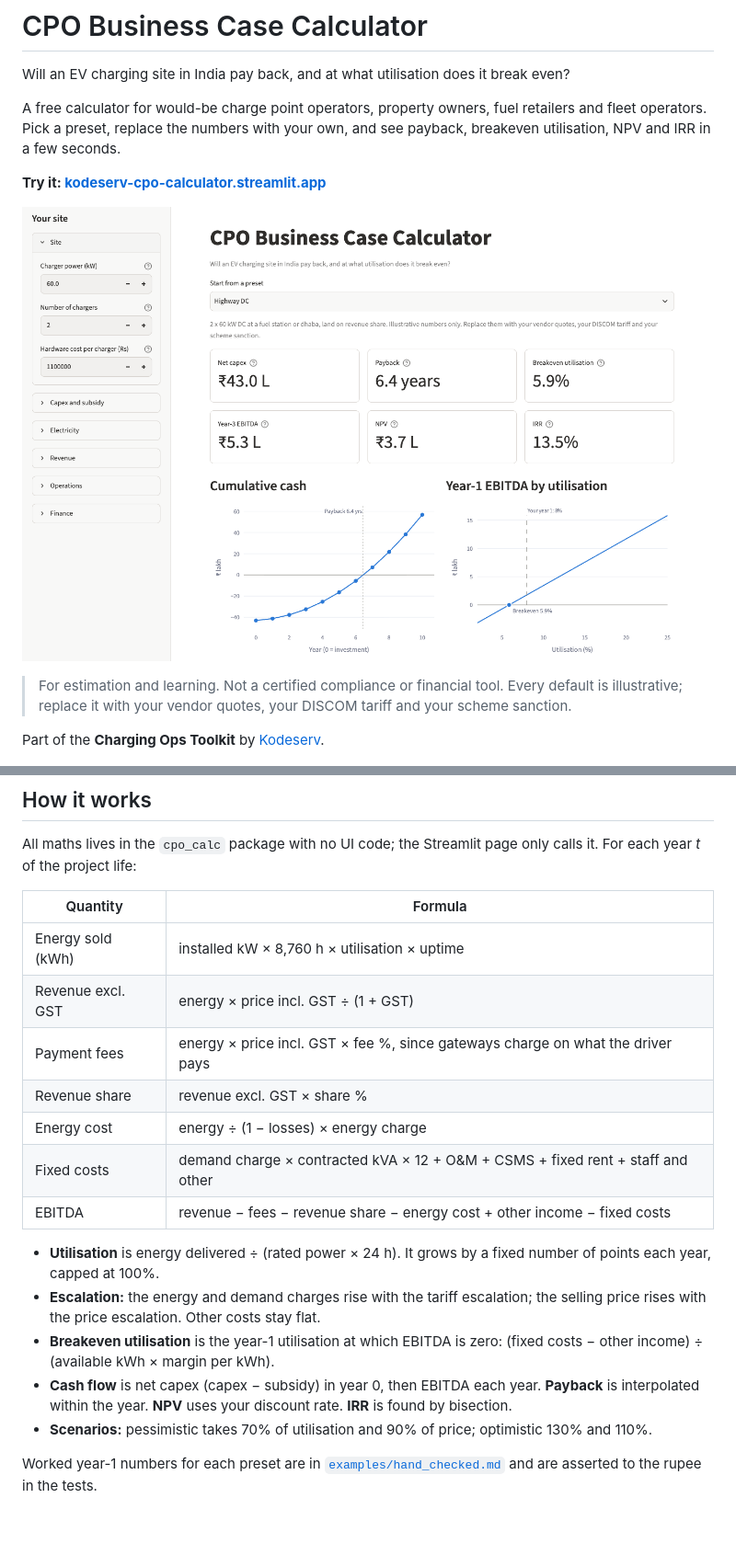
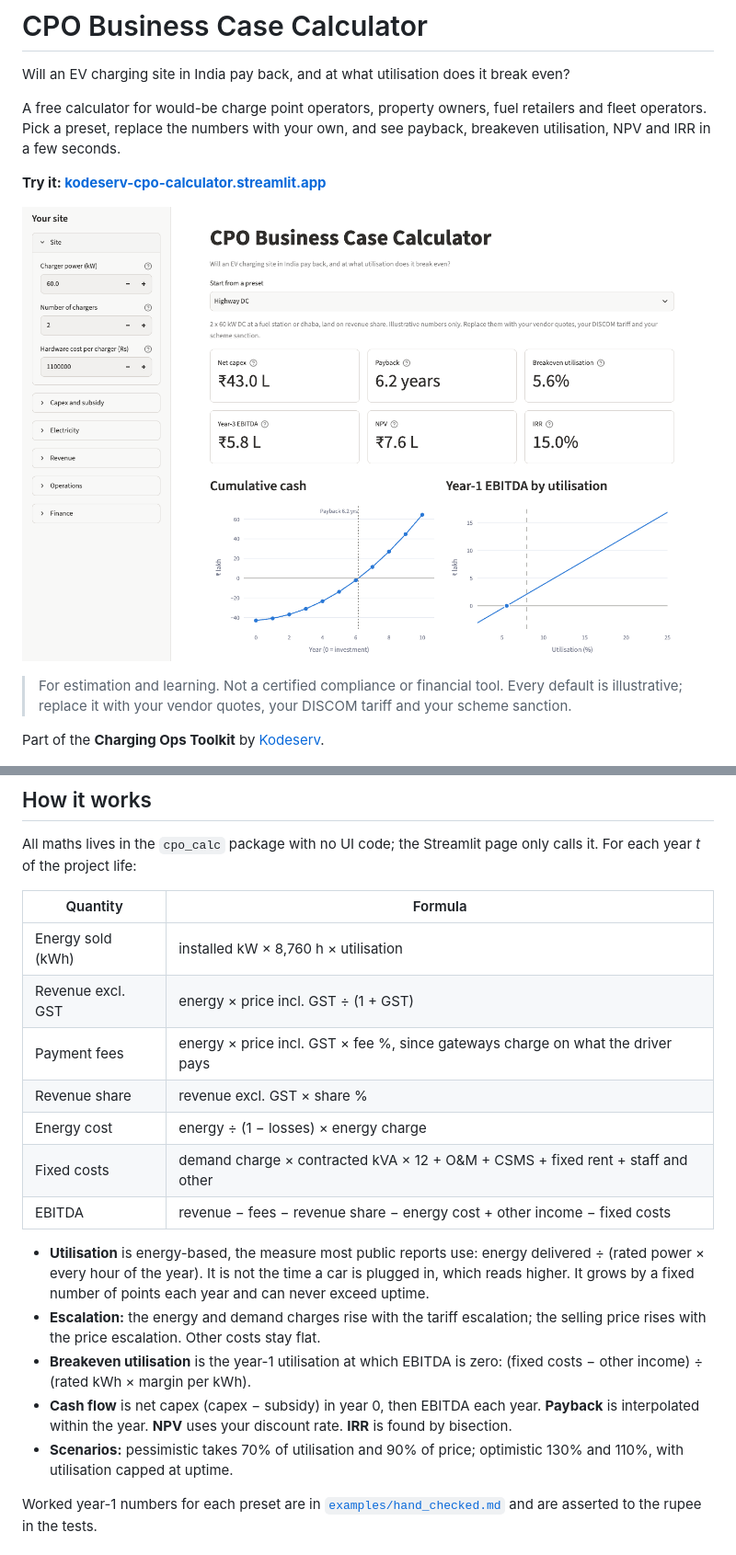
Before and after one commit to kodeserv/cpo-business-case-calculator, a Markdown page: README.md, 2 parts joined by grey strips. Shown at 92% size. Rendered like a GitHub page; pictures changed too: docs/screenshot.png; blank space fills up the shorter version.

```diff
--- a/README.md
+++ b/README.md
@@ -40,7 +40,7 @@ For each year *t* of the project life:
 
 | Quantity | Formula |
 |---|---|
-| Energy sold (kWh) | installed kW × 8,760 h × utilisation × uptime |
+| Energy sold (kWh) | installed kW × 8,760 h × utilisation |
 | Revenue excl. GST | energy × price incl. GST ÷ (1 + GST) |
 | Payment fees | energy × price incl. GST × fee %, since gateways charge on what the driver pays |
 | Revenue share | revenue excl. GST × share % |
@@ -48,16 +48,18 @@ For each year *t* of the project life:
 | Fixed costs | demand charge × contracted kVA × 12 + O&M + CSMS + fixed rent + staff and other |
 | EBITDA | revenue − fees − revenue share − energy cost + other income − fixed costs |
 
-- **Utilisation** is energy delivered ÷ (rated power × 24 h). It grows by a fixed number of
-  points each year, capped at 100%.
+- **Utilisation** is energy-based, the measure most public reports use: energy delivered ÷
+  (rated power × every hour of the year). It is not the time a car is plugged in, which reads
+  higher. It grows by a fixed number of points each year and can never exceed uptime.
 - **Escalation:** the energy and demand charges rise with the tariff escalation; the selling price
   rises with the price escalation. Other costs stay flat.
 - **Breakeven utilisation** is the year-1 utilisation at which EBITDA is zero:
-  (fixed costs − other income) ÷ (available kWh × margin per kWh).
+  (fixed costs − other income) ÷ (rated kWh × margin per kWh).
 - **Cash flow** is net capex (capex − subsidy) in year 0, then EBITDA each year.
   **Payback** is interpolated within the year. **NPV** uses your discount rate. **IRR** is
   found by bisection.
-- **Scenarios:** pessimistic takes 70% of utilisation and 90% of price; optimistic 130% and 110%.
+- **Scenarios:** pessimistic takes 70% of utilisation and 90% of price; optimistic 130% and 110%,
+  with utilisation capped at uptime.
 
 Worked year-1 numbers for each preset are in [`examples/hand_checked.md`](examples/hand_checked.md)
 and are asserted to the rupee in the tests.
```
Also changed, not shown: examples/hand_checked.md (+19 -18 lines), 9 other files.
